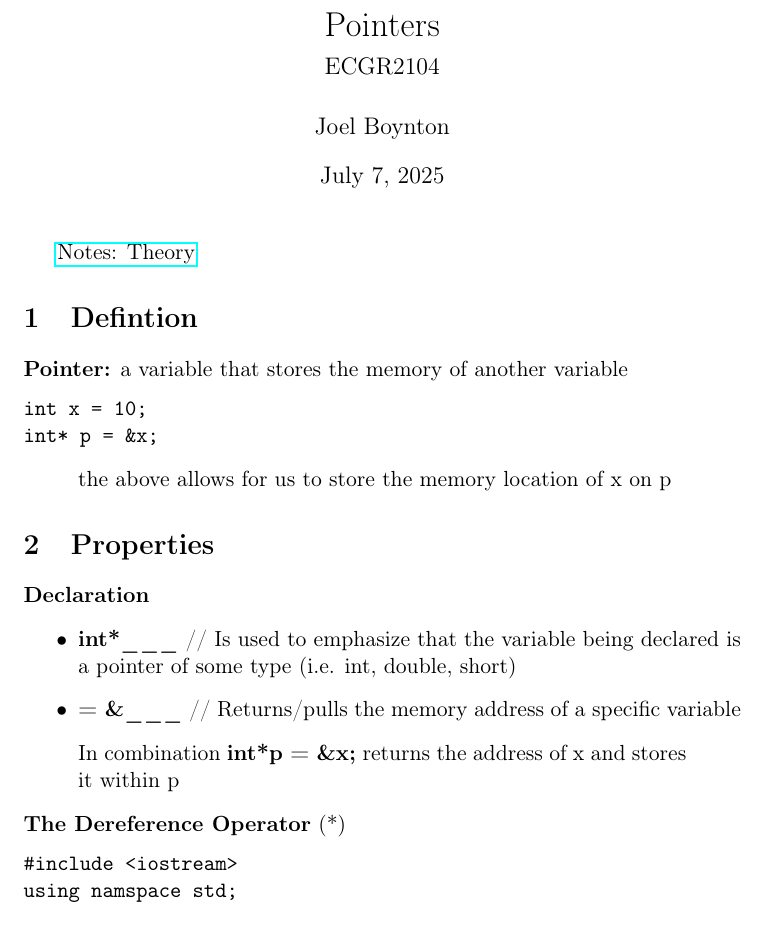
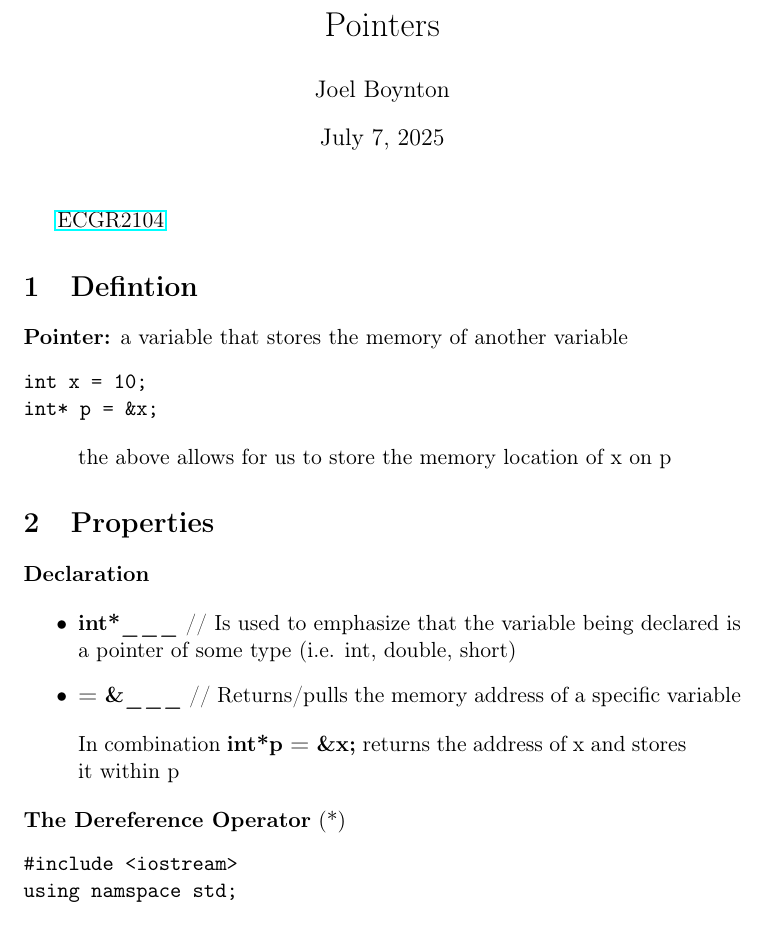
Before and after one commit to ImpotentTurtle/Brain2, a LaTeX document (pointers.tex): part of page 1 of 2, cut so that both start at the same text. Compiled offline with pdfLaTeX.

Commit message:
Audto-backup: 2025-07-07 13:00:01

```diff
--- a/pointers.tex
+++ b/pointers.tex
@@ -14,8 +14,7 @@
 \usepackage{hyperref}
 \author{Joel Boynton}
 \date{\today}
-\title{Pointers\\\medskip
-\large ECGR2104}
+\title{Pointers}
 \hypersetup{
  pdfauthor={Joel Boynton},
  pdftitle={Pointers},
@@ -26,9 +25,9 @@
 \begin{document}
 
 \maketitle
-\href{ecgr2104.org}{Notes: Theory}
+\href{ecgr2104.org}{ECGR2104}
 \section{Defintion}
-\label{sec:org367eccf}
+\label{sec:orgacaf001}
 \textbf{Pointer:} a variable that stores the memory of another variable
 \begin{verbatim}
 int x = 10;
@@ -38,7 +37,7 @@ int* p = &x;
 the above allows for us to store the memory location of x on p
 \end{quote}
 \section{Properties}
-\label{sec:orga525f9f}
+\label{sec:org83c6a53}
 \textbf{Declaration}
 
 \begin{itemize}
```
Also changed, not shown: pointers.pdf, pointers.tex (2 more changed lines), 13 other files.
